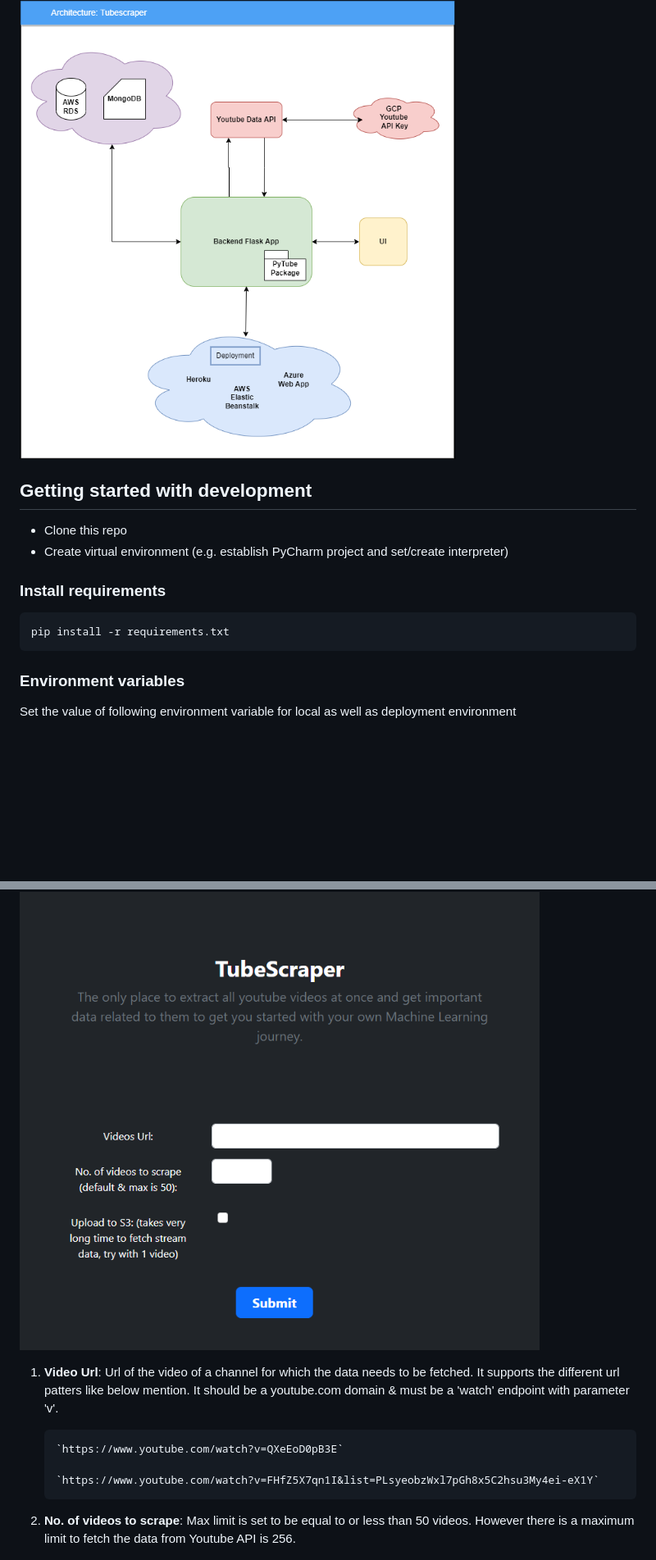
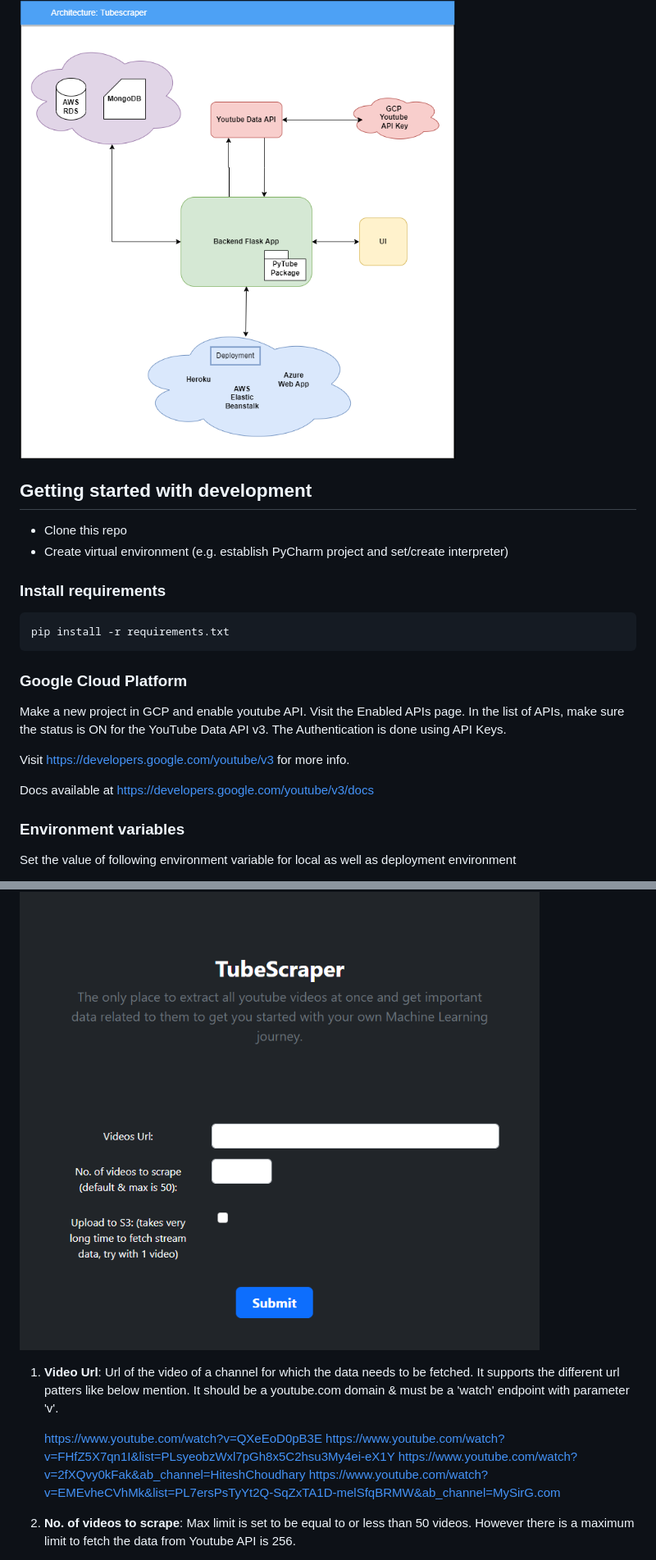
Before and after one commit to digvijaytaunk/TubeScraper, a Markdown page: README.md, 2 parts joined by grey strips. Shown at 82% size. Rendered like a GitHub page; blank space fills up the shorter version.

```diff
--- a/README.md
+++ b/README.md
@@ -6,6 +6,7 @@ This document explains how to set up a development environment, architecture of
 
 The below diagram show the overview of how the different systems are connected.
 ![Architecture Diagram](ts.png)
+
 
 ## Getting started with development
 
@@ -16,6 +17,15 @@ The below diagram show the overview of how the different systems are connected.
 
     pip install -r requirements.txt
 
+### Google Cloud Platform
+
+Make a new project in GCP and enable youtube API. Visit the Enabled APIs page.
+In the list of APIs, make sure the status is ON for the YouTube Data API v3.
+The Authentication is done using API Keys.
+
+Visit [https://developers.google.com/youtube/v3](https://developers.google.com/youtube/v3) for more info.
+
+Docs available at [https://developers.google.com/youtube/v3/docs](https://developers.google.com/youtube/v3/docs)
 ### Environment variables
 
 Set the value of following environment variable for local as well as deployment environment
@@ -90,13 +129,17 @@ extracted
 
 ![img.png](img.png)
 
+
 1. **Video Url**: Url of the video of a channel for which the data needs to be fetched. It supports the different url
    patters like below mention. It should be a youtube.com domain & must be a 'watch' endpoint with parameter 'v'.
 
 
-       `https://www.youtube.com/watch?v=QXeEoD0pB3E`
+      https://www.youtube.com/watch?v=QXeEoD0pB3E
+      https://www.youtube.com/watch?v=FHfZ5X7qn1I&list=PLsyeobzWxl7pGh8x5C2hsu3My4ei-eX1Y
+      https://www.youtube.com/watch?v=2fXQvy0kFak&ab_channel=HiteshChoudhary
+      https://www.youtube.com/watch?v=EMEvheCVhMk&list=PL7ersPsTyYt2Q-SqZxTA1D-melSfqBRMW&ab_channel=MySirG.com
 
-       `https://www.youtube.com/watch?v=FHfZ5X7qn1I&list=PLsyeobzWxl7pGh8x5C2hsu3My4ei-eX1Y`
+
 
 2. **No. of videos to scrape**: Max limit is set to be equal to or less than 50 videos. However there is a maximum limit to fetch
 the data from Youtube API is 256.
```
Also changed, not shown: other parts of README.md (+36 -3 lines), img_2.png (added), img_3.png (added), img_4.png (added), img_5.png (added), 1 other file.
